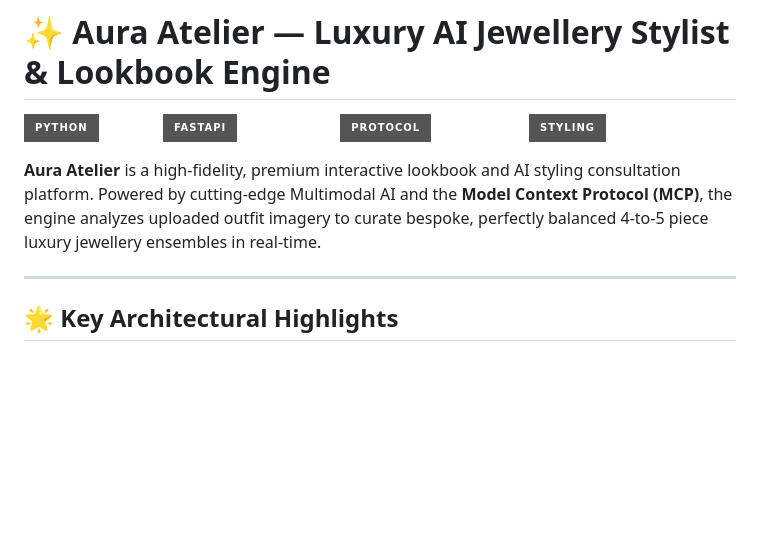
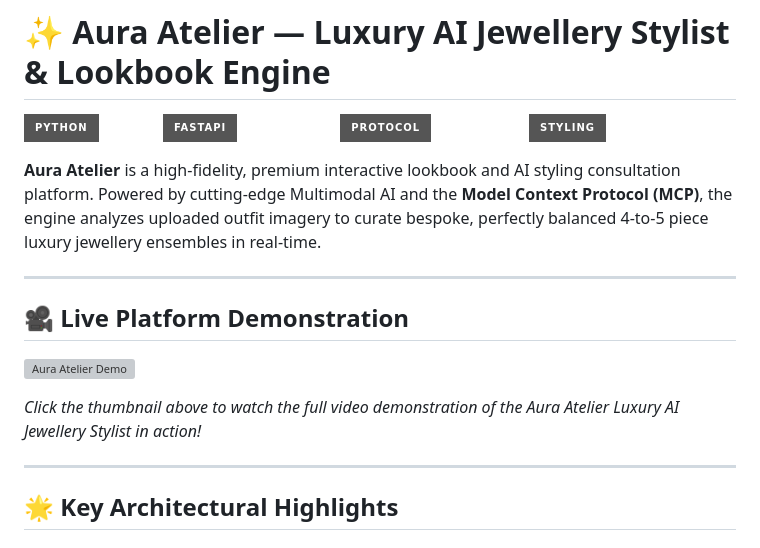
Before and after one commit to mahakbansal1908-design/AI-Jewellery-Stylist, a Markdown page: README.md, the part around the change. GitHub-like rendering; badges without logos; blank space fills up the shorter version; grey boxes are pictures that could not be loaded.

Commit message:
docs: embed live YouTube video demonstration into README.md for interactive visual walkthrough

```diff
--- a/README.md
+++ b/README.md
@@ -6,6 +6,14 @@
 ![TailwindCSS](https://img.shields.io/badge/Styling-Tailwind_CSS-mutedBlush?style=for-the-badge&logo=tailwindcss)
 
 **Aura Atelier** is a high-fidelity, premium interactive lookbook and AI styling consultation platform. Powered by cutting-edge Multimodal AI and the **Model Context Protocol (MCP)**, the engine analyzes uploaded outfit imagery to curate bespoke, perfectly balanced 4-to-5 piece luxury jewellery ensembles in real-time.
+
+---
+
+## 🎥 Live Platform Demonstration
+
+[![Aura Atelier Demo](https://img.youtube.com/vi/CrxVtq90mRI/0.jpg)](https://youtu.be/CrxVtq90mRI)
+
+*Click the thumbnail above to watch the full video demonstration of the Aura Atelier Luxury AI Jewellery Stylist in action!*
 
 ---
 
```
